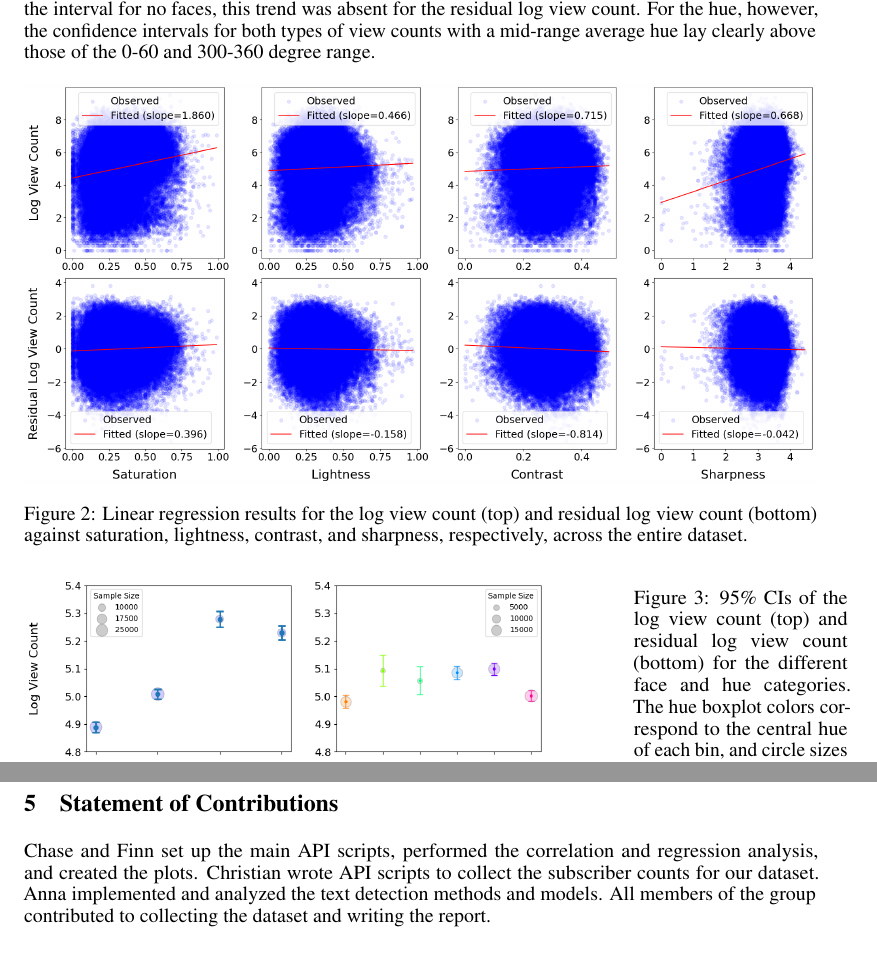
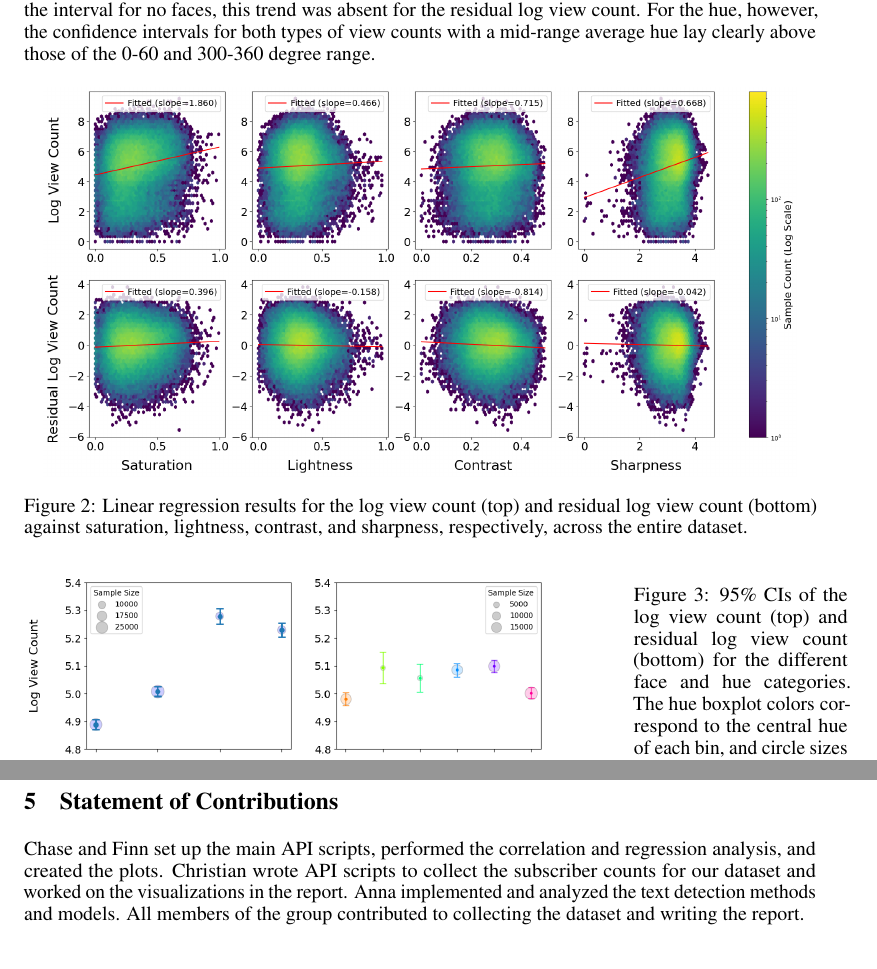
Before and after one commit to chaseleantj/data-lit-project, a LaTeX paper (report/report.tex): two parts of pages 3 and 4 of 5, joined at a grey line, cut so that both start at the same text. Compiled offline with pdfLaTeX.

Commit message:
improved figure 2

```diff
--- a/report/report.tex
+++ b/report/report.tex
@@ -105,7 +105,7 @@ The linear regression models for the continuous features (Fig. \ref{fig:lr}) rev
 
 
   \centering
-  \includegraphics[width=\textwidth]{figs/lr.png}
+  \includegraphics[width=0.95\textwidth]{figs/lr.png}
   \caption{Linear regression results for the log view count (top) and residual log view count (bottom) against saturation, lightness, contrast, and sharpness, respectively, across the entire dataset.}
   \label{fig:lr}
 \end{figure}
@@ -156,7 +156,7 @@ For the multiple linear regression model (Tab.~\ref{tab:regression}), we obtaine
 %Future work could include such analysis by only analyzing videos in languages employing the Roman alphabet to decrease the error rate in the text detection models.
 
 \section{Statement of Contributions}
-Chase and Finn set up the main API scripts, performed the correlation and regression analysis, and created the plots. Christian wrote API scripts to collect the subscriber counts for our dataset. Anna implemented and analyzed the text detection methods and models. All members of the group contributed to collecting the dataset and writing the report.
+Chase and Finn set up the main API scripts, performed the correlation and regression analysis, and created the plots. Christian wrote API scripts to collect the subscriber counts for our dataset and worked on the visualizations in the report. Anna implemented and analyzed the text detection methods and models. All members of the group contributed to collecting the dataset and writing the report.
 % XX performed the correlation analysis, organized the data and code for the processing of dataset1 and subdataset2, and created the scatter plot.
 % YY created the random forest regression model, performed the data cleaning for the xyz analysis / xyz database, and created the bar charts to display the regression results.
 % ZZ researched and collected the raw data, restructured the pipeline for the data analysis, and proof-read the draft for the final report.
```
Also changed, not shown: report/figs/lr.png, report/report.pdf.
